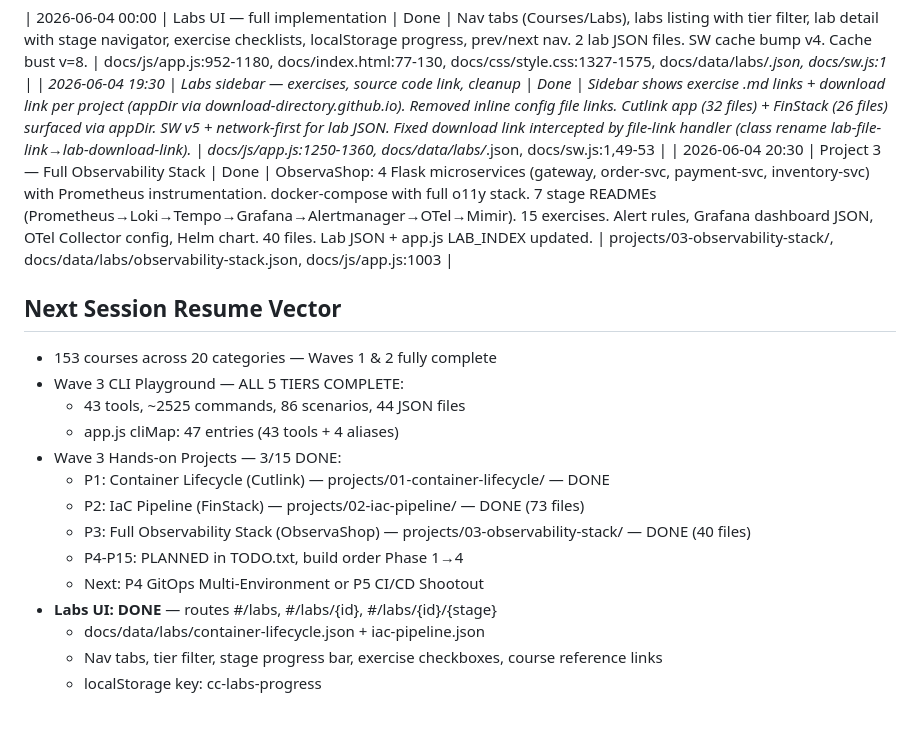
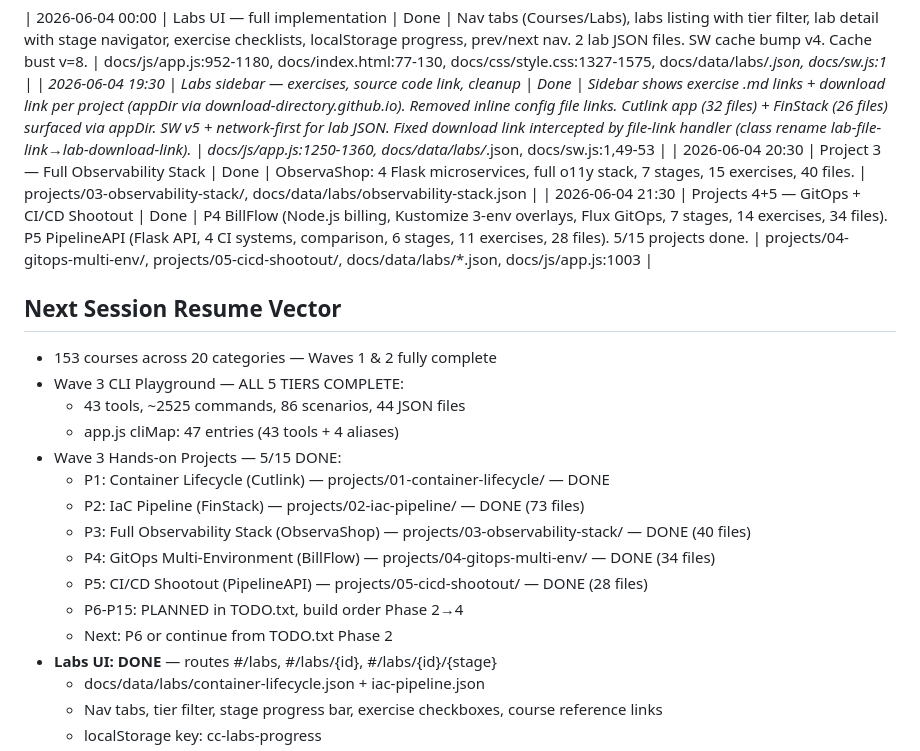
Before and after one commit to supersaiyane/crashcourse, a Markdown page: docs/checkpoint.md, the part around the change. Drawn GitHub-style; blank space fills up the shorter version.

Commit message:
docs: checkpoint — 5/15 projects done (P4 BillFlow + P5 PipelineAPI)
Co-Authored-By: Claude Opus 4.6 (1M context) <noreply@anthropic.com>

```diff
--- a/docs/checkpoint.md
+++ b/docs/checkpoint.md
@@ -52,7 +52,8 @@
 
 | 2026-06-04 00:00 | Labs UI — full implementation | Done | Nav tabs (Courses/Labs), labs listing with tier filter, lab detail with stage navigator, exercise checklists, localStorage progress, prev/next nav. 2 lab JSON files. SW cache bump v4. Cache bust v=8. | docs/js/app.js:952-1180, docs/index.html:77-130, docs/css/style.css:1327-1575, docs/data/labs/*.json, docs/sw.js:1 |
 | 2026-06-04 19:30 | Labs sidebar — exercises, source code link, cleanup | Done | Sidebar shows exercise .md links + download link per project (appDir via download-directory.github.io). Removed inline config file links. Cutlink app (32 files) + FinStack (26 files) surfaced via appDir. SW v5 + network-first for lab JSON. Fixed download link intercepted by file-link handler (class rename lab-file-link→lab-download-link). | docs/js/app.js:1250-1360, docs/data/labs/*.json, docs/sw.js:1,49-53 |
-| 2026-06-04 20:30 | Project 3 — Full Observability Stack | Done | ObservaShop: 4 Flask microservices (gateway, order-svc, payment-svc, inventory-svc) with Prometheus instrumentation. docker-compose with full o11y stack. 7 stage READMEs (Prometheus→Loki→Tempo→Grafana→Alertmanager→OTel→Mimir). 15 exercises. Alert rules, Grafana dashboard JSON, OTel Collector config, Helm chart. 40 files. Lab JSON + app.js LAB_INDEX updated. | projects/03-observability-stack/, docs/data/labs/observability-stack.json, docs/js/app.js:1003 |
+| 2026-06-04 20:30 | Project 3 — Full Observability Stack | Done | ObservaShop: 4 Flask microservices, full o11y stack, 7 stages, 15 exercises, 40 files. | projects/03-observability-stack/, docs/data/labs/observability-stack.json |
+| 2026-06-04 21:30 | Projects 4+5 — GitOps + CI/CD Shootout | Done | P4 BillFlow (Node.js billing, Kustomize 3-env overlays, Flux GitOps, 7 stages, 14 exercises, 34 files). P5 PipelineAPI (Flask API, 4 CI systems, comparison, 6 stages, 11 exercises, 28 files). 5/15 projects done. | projects/04-gitops-multi-env/, projects/05-cicd-shootout/, docs/data/labs/*.json, docs/js/app.js:1003 |
 
 ## Next Session Resume Vector
 
@@ -60,12 +61,14 @@
 - Wave 3 CLI Playground — ALL 5 TIERS COMPLETE:
   - 43 tools, ~2525 commands, 86 scenarios, 44 JSON files
   - app.js cliMap: 47 entries (43 tools + 4 aliases)
-- Wave 3 Hands-on Projects — 3/15 DONE:
+- Wave 3 Hands-on Projects — 5/15 DONE:
   - P1: Container Lifecycle (Cutlink) — projects/01-container-lifecycle/ — DONE
   - P2: IaC Pipeline (FinStack) — projects/02-iac-pipeline/ — DONE (73 files)
   - P3: Full Observability Stack (ObservaShop) — projects/03-observability-stack/ — DONE (40 files)
-  - P4-P15: PLANNED in TODO.txt, build order Phase 1→4
-  - Next: P4 GitOps Multi-Environment or P5 CI/CD Shootout
+  - P4: GitOps Multi-Environment (BillFlow) — projects/04-gitops-multi-env/ — DONE (34 files)
+  - P5: CI/CD Shootout (PipelineAPI) — projects/05-cicd-shootout/ — DONE (28 files)
+  - P6-P15: PLANNED in TODO.txt, build order Phase 2→4
+  - Next: P6 or continue from TODO.txt Phase 2
 - **Labs UI: DONE** — routes #/labs, #/labs/{id}, #/labs/{id}/{stage}
   - docs/data/labs/container-lifecycle.json + iac-pipeline.json
   - Nav tabs, tier filter, stage progress bar, exercise checkboxes, course reference links
```
